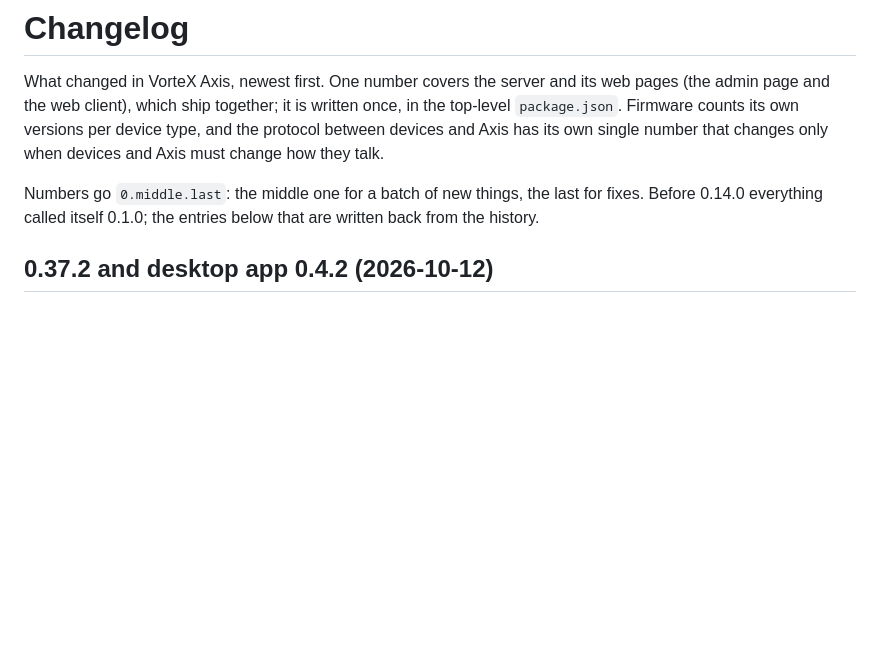
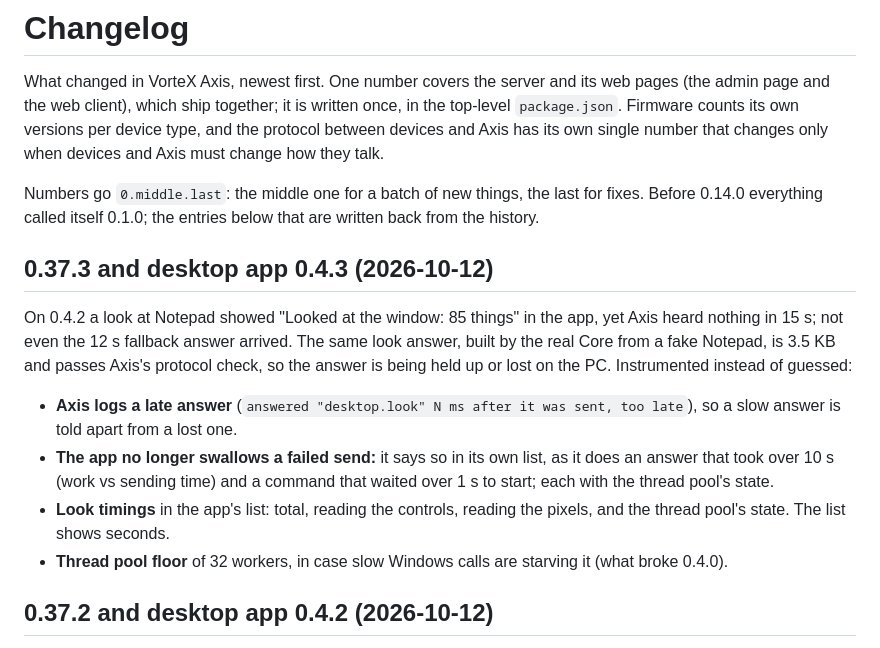
Before and after one commit to atitkh/vortex-axis, a Markdown page: CHANGELOG.md, the part around the change. Drawn GitHub-style; blank space fills up the shorter version.

Commit message:
changelog and status for 0.37.3

```diff
--- a/CHANGELOG.md
+++ b/CHANGELOG.md
@@ -3,6 +3,15 @@
 What changed in VorteX Axis, newest first. One number covers the server and its web pages (the admin page and the web client), which ship together; it is written once, in the top-level `package.json`. Firmware counts its own versions per device type, and the protocol between devices and Axis has its own single number that changes only when devices and Axis must change how they talk.
 
 Numbers go `0.middle.last`: the middle one for a batch of new things, the last for fixes. Before 0.14.0 everything called itself 0.1.0; the entries below that are written back from the history.
+
+## 0.37.3 and desktop app 0.4.3 (2026-10-12)
+
+On 0.4.2 a look at Notepad showed "Looked at the window: 85 things" in the app, yet Axis heard nothing in 15 s; not even the 12 s fallback answer arrived. The same look answer, built by the real Core from a fake Notepad, is 3.5 KB and passes Axis's protocol check, so the answer is being held up or lost on the PC. Instrumented instead of guessed:
+
+- **Axis logs a late answer** (`answered "desktop.look" N ms after it was sent, too late`), so a slow answer is told apart from a lost one.
+- **The app no longer swallows a failed send:** it says so in its own list, as it does an answer that took over 10 s (work vs sending time) and a command that waited over 1 s to start; each with the thread pool's state.
+- **Look timings** in the app's list: total, reading the controls, reading the pixels, and the thread pool's state. The list shows seconds.
+- **Thread pool floor** of 32 workers, in case slow Windows calls are starving it (what broke 0.4.0).
 
 ## 0.37.2 and desktop app 0.4.2 (2026-10-12)
 
```
Also changed, not shown: CLAUDE.md (+1 -1 lines).
